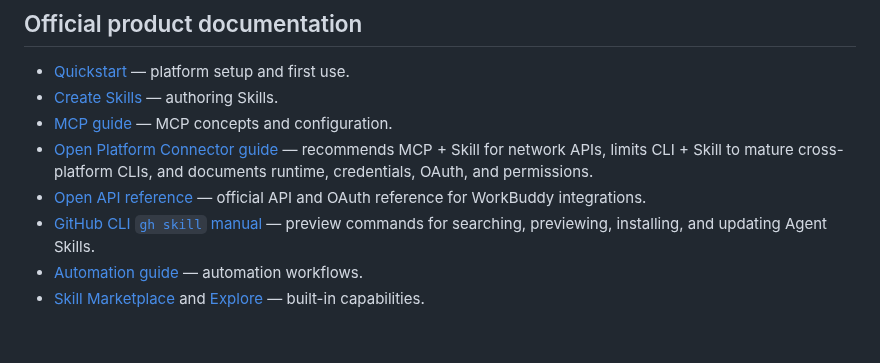
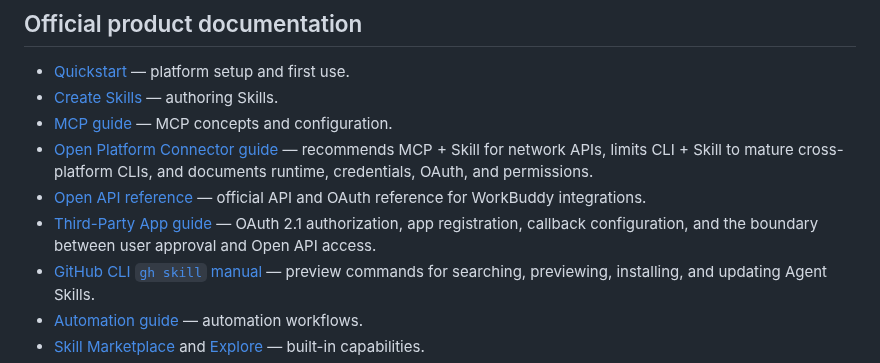
Before and after one commit to sandbaseai/workbuddy-skill, a Markdown page: docs/resources.md, the part around the change. GitHub-like rendering; blank space fills up the shorter version.

Commit message:
docs: add third-party app references

```diff
--- a/docs/resources.md
+++ b/docs/resources.md
@@ -9,6 +9,7 @@ Use this page to choose the right source before searching the catalog.
 - [MCP guide](https://www.workbuddy.ai/docs/workbuddy/From-Beginner-to-Expert-Guide/Function-Description/MCP-Guide) — MCP concepts and configuration.
 - [Open Platform Connector guide](https://open.workbuddy.cn/en/docs/connector) — recommends MCP + Skill for network APIs, limits CLI + Skill to mature cross-platform CLIs, and documents runtime, credentials, OAuth, and permissions.
 - [Open API reference](https://open.workbuddy.cn/en/docs/openapi) — official API and OAuth reference for WorkBuddy integrations.
+- [Third-Party App guide](https://open.workbuddy.cn/en/docs/third-party-app) — OAuth 2.1 authorization, app registration, callback configuration, and the boundary between user approval and Open API access.
 - [GitHub CLI `gh skill` manual](https://cli.github.com/manual/gh_skill) — preview commands for searching, previewing, installing, and updating Agent Skills.
 - [Automation guide](https://www.workbuddy.ai/docs/workbuddy/From-Beginner-to-Expert-Guide/Function-Description/Automation-Guide) — automation workflows.
 - [Skill Marketplace](https://www.workbuddy.ai/docs/workbuddy/From-Beginner-to-Expert-Guide/Function-Description/Skills-Market) and [Explore](https://www.workbuddy.ai/docs/workbuddy/From-Beginner-to-Expert-Guide/Function-Description/Explore) — built-in capabilities.
```
Also changed, not shown: CHANGELOG.md (+1 -0 lines), docs/resources.zh-CN.md (+1 -0 lines).
